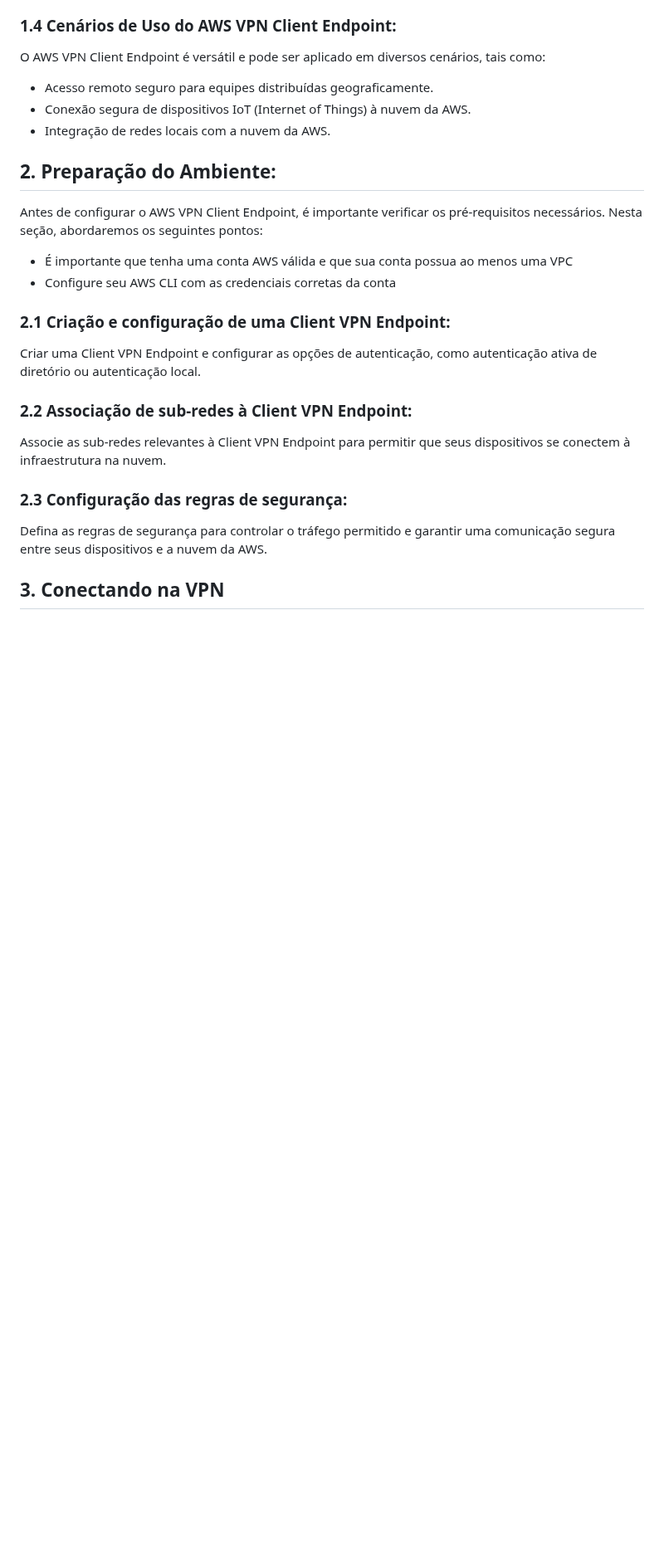
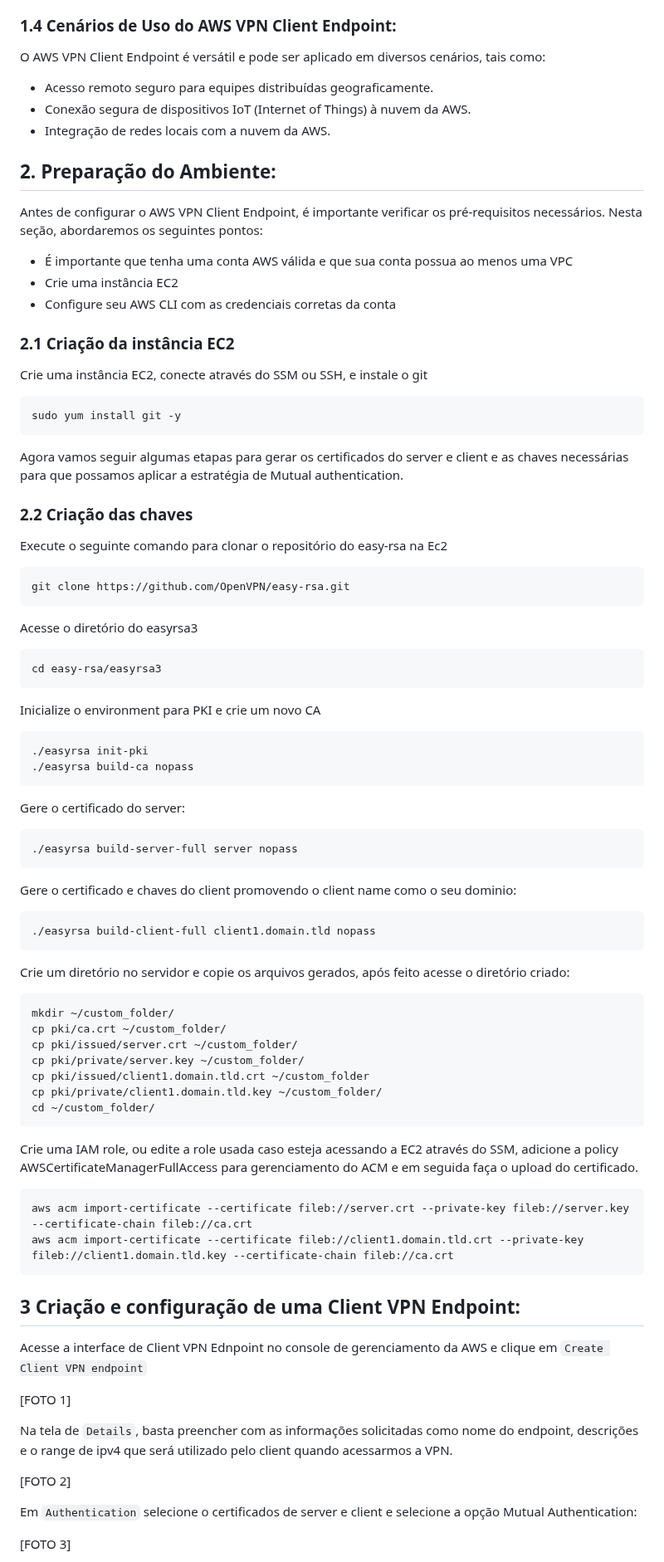
Before and after one commit to thiagooliveira-sh/Gatsby, a Markdown page: posts/2023-05-23-utilizando-o-aws-vpn-client-endpoint.md, the part around one of its changes. Shown at 83% size. Drawn GitHub-style; blank space fills up the shorter version.

Commit message:
Update Posts “2023-05-23-utilizando-o-aws-vpn-client-endpoint”

````diff
--- a/posts/2023-05-23-utilizando-o-aws-vpn-client-endpoint.md
+++ b/posts/2023-05-23-utilizando-o-aws-vpn-client-endpoint.md
@@ -66,20 +66,84 @@ O AWS VPN Client Endpoint é versátil e pode ser aplicado em diversos cenários
 Antes de configurar o AWS VPN Client Endpoint, é importante verificar os pré-requisitos necessários. Nesta seção, abordaremos os seguintes pontos:
 
 * É importante que tenha uma conta AWS válida e que sua conta possua ao menos uma VPC
+* C﻿rie uma instância EC2
 * Configure seu AWS CLI com as credenciais corretas da conta
 
-### 2.1 Criação e configuração de uma Client VPN Endpoint:
-
-Criar uma Client VPN Endpoint e configurar as opções de autenticação, como autenticação ativa de diretório ou autenticação local.
-
-### 2.2 Associação de sub-redes à Client VPN Endpoint:
-
-Associe as sub-redes relevantes à Client VPN Endpoint para permitir que seus dispositivos se conectem à infraestrutura na nuvem.
-
-### 2.3 Configuração das regras de segurança:
-
-Defina as regras de segurança para controlar o tráfego permitido e garantir uma comunicação segura entre seus dispositivos e a nuvem da AWS.
-
-## 3. Conectando na VPN
 
 
+### 2.1 Criação da instância EC2
+
+Crie uma instância EC2, conecte através do SSM ou SSH, e instale o git
+
+```
+sudo yum install git -y
+```
+
+A﻿gora vamos seguir algumas etapas para gerar os certificados do server e client e as chaves necessárias para que possamos aplicar a estratégia de Mutual authentication.
+
+### 2.2 Criação das chaves
+
+Execute o seguinte comando para clonar o repositório do easy-rsa na Ec2
+
+```
+git clone https://github.com/OpenVPN/easy-rsa.git
+```
+
+A﻿cesse o diretório do easyrsa3
+
+```
+cd easy-rsa/easyrsa3
+```
+
+Inicialize o environment para PKI e crie um novo CA
+
+```
+./easyrsa init-pki
+./easyrsa build-ca nopass
+```
+
+Gere o certificado do server:
+
+```
+./easyrsa build-server-full server nopass
+```
+
+Gere o certificado e chaves do client promovendo o client name como o seu dominio:
+
+```
+./easyrsa build-client-full client1.domain.tld nopass
+```
+
+Crie um diretório no servidor e copie os arquivos gerados, após feito acesse o diretório criado:
+
+```
+mkdir ~/custom_folder/
+cp pki/ca.crt ~/custom_folder/
+cp pki/issued/server.crt ~/custom_folder/
+cp pki/private/server.key ~/custom_folder/
+cp pki/issued/client1.domain.tld.crt ~/custom_folder
+cp pki/private/client1.domain.tld.key ~/custom_folder/
+cd ~/custom_folder/
+```
+
+Crie uma IAM role, ou edite a role usada caso esteja acessando a EC2 através do SSM, adicione a policy AWSCertificateManagerFullAccess para gerenciamento do ACM e em seguida faça o upload do certificado.
+
+```
+aws acm import-certificate --certificate fileb://server.crt --private-key fileb://server.key --certificate-chain fileb://ca.crt
+aws acm import-certificate --certificate fileb://client1.domain.tld.crt --private-key fileb://client1.domain.tld.key --certificate-chain fileb://ca.crt
+```
+
+## 3 Criação e configuração de uma Client VPN Endpoint:
+
+Acesse a interface de Client VPN Ednpoint no console de gerenciamento da AWS e clique em `Create Client VPN endpoint`
+
+[FOTO 1]
+
+Na tela de `Details`, basta preencher com as informações solicitadas como nome do endpoint, descrições e o range de ipv4 que será utilizado pelo client quando acessarmos a VPN.
+
+[FOTO 2]
+
+Em `Authentication` selecione o certificados de server e client e selecione a opção Mutual Authentication:
+
+[FOTO 3]
+
````
Also changed, not shown: other parts of posts/2023-05-23-utilizando-o-aws-vpn-client-endpoint.md (+45 -1 lines).
